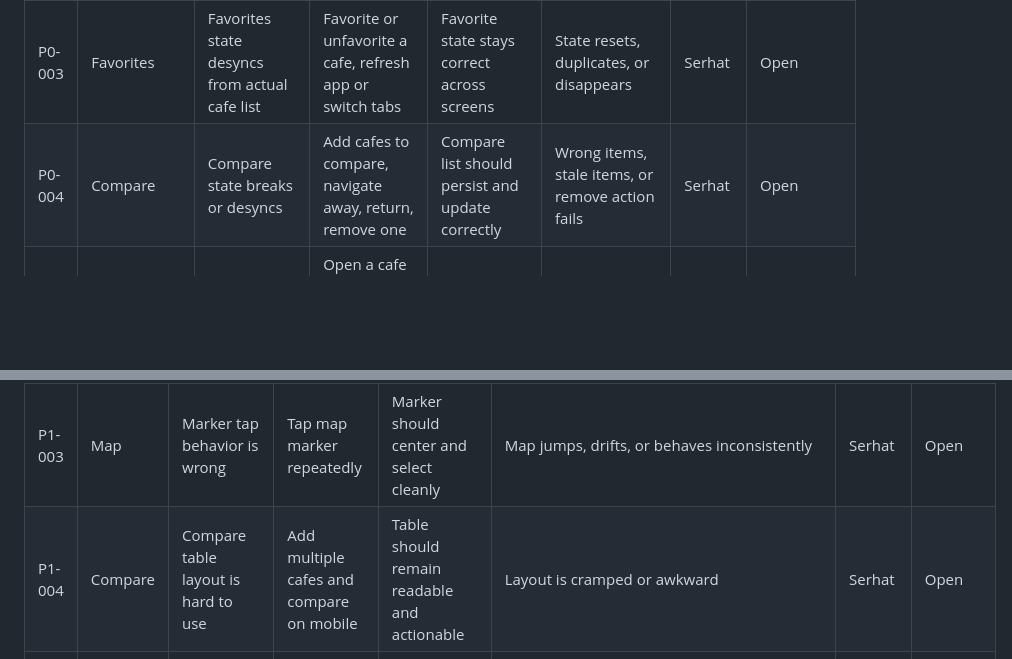
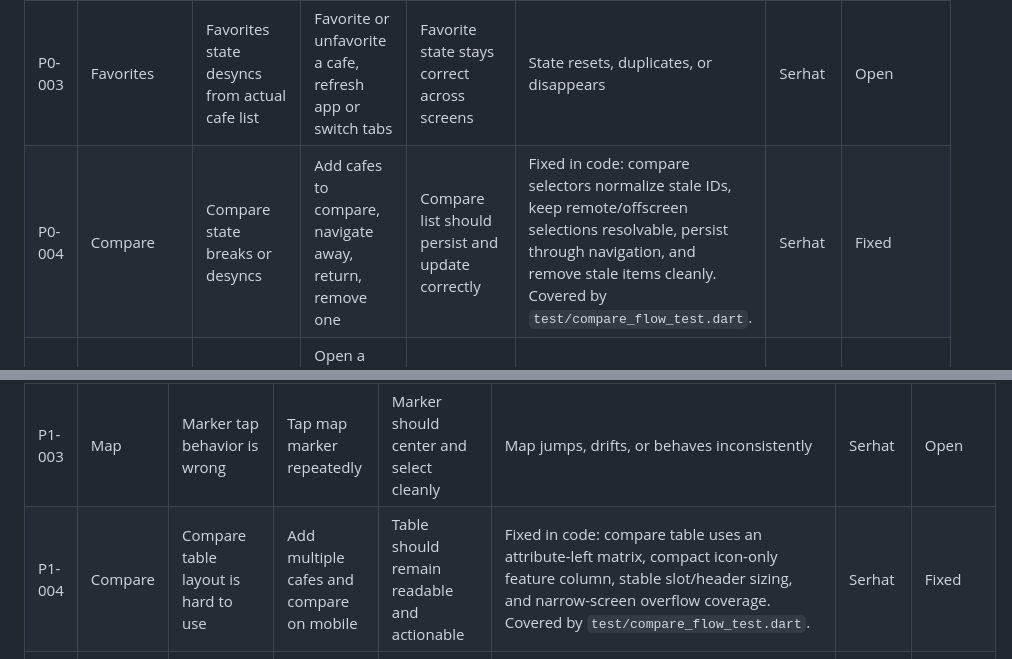
Before and after one commit to serhataydilek/kafeproje, a Markdown page: RELEASE_CHECKLIST.md, 2 parts joined by grey strips. Rendered like a GitHub page; blank space fills up the shorter version.

Commit message:
Mark compare blockers fixed

```diff
--- a/RELEASE_CHECKLIST.md
+++ b/RELEASE_CHECKLIST.md
@@ -123,7 +123,7 @@ Firebase Analytics privacy payload check:
 | P0-001 | Admin / Explore / Map | Deleted cafe remains visible after admin delete | Delete a cafe in admin, then refresh Explore and Map | Deleted cafe should disappear everywhere public | Deleted cafe still appears in one or more public surfaces | Serhat | Open |
 | P0-002 | Admin | Restored cafe appears as duplicate | Delete cafe, restore it, then search or open it from Explore and Map | Single restored record should appear | Duplicate entries appear | Serhat | Open |
 | P0-003 | Favorites | Favorites state desyncs from actual cafe list | Favorite or unfavorite a cafe, refresh app or switch tabs | Favorite state stays correct across screens | State resets, duplicates, or disappears | Serhat | Open |
-| P0-004 | Compare | Compare state breaks or desyncs | Add cafes to compare, navigate away, return, remove one | Compare list should persist and update correctly | Wrong items, stale items, or remove action fails | Serhat | Open |
+| P0-004 | Compare | Compare state breaks or desyncs | Add cafes to compare, navigate away, return, remove one | Compare list should persist and update correctly | Fixed in code: compare selectors normalize stale IDs, keep remote/offscreen selections resolvable, persist through navigation, and remove stale items cleanly. Covered by `test/compare_flow_test.dart`. | Serhat | Fixed |
 | P0-005 | Cafe detail | Detail opens wrong cafe | Open a cafe from Explore, Map, Favorites, or Compare | Correct cafe detail should open | Different cafe detail opens | Serhat | Open |
 | P0-006 | Cafe detail | Detail shows stale data after update, delete, or restore | Edit cafe in admin, then open detail | Updated detail should show current data | Old data is shown | Serhat | Open |
 | P0-007 | Router / Auth | Router redirects to wrong place | Log in, log out, deep navigate, reopen app | App should land on correct route every time | Wrong redirect or loop happens | Serhat | Open |
@@ -137,7 +137,7 @@ Firebase Analytics privacy payload check:
 | P1-001 | Explore | Too few cafes shown due to merge or filter issues | Open Explore in an expected populated area | Real cafes should appear consistently | List is obviously under-populated | Serhat | Open |
 | P1-002 | Explore / Map | Non-cafe places slip into results | Load venues in mixed districts | Only real cafes should appear | Pide, borek, pizza, or similar places appear | Serhat | Open |
 | P1-003 | Map | Marker tap behavior is wrong | Tap map marker repeatedly | Marker should center and select cleanly | Map jumps, drifts, or behaves inconsistently | Serhat | Open |
-| P1-004 | Compare | Compare table layout is hard to use | Add multiple cafes and compare on mobile | Table should remain readable and actionable | Layout is cramped or awkward | Serhat | Open |
+| P1-004 | Compare | Compare table layout is hard to use | Add multiple cafes and compare on mobile | Table should remain readable and actionable | Fixed in code: compare table uses an attribute-left matrix, compact icon-only feature column, stable slot/header sizing, and narrow-screen overflow coverage. Covered by `test/compare_flow_test.dart`. | Serhat | Fixed |
 | P1-005 | Admin | Delete or restore buttons can be triggered multiple times | Tap destructive action repeatedly on slow network | Action should lock during request | Fixed in code: delete/restore actions are keyed by cafe id, disabled while pending, and duplicate controller calls are suppressed. Covered by `test/admin_screen_test.dart`. | Serhat | Fixed |
 | P1-006 | Images | Cafe images missing or incomplete | Open several cafe details with photos | Images should load consistently | Missing image, single-image stuck state, or flicker | Serhat | Open |
 | P1-007 | Filters | Empty-state handling is poor | Apply strict filters with no results | Clean empty state should show | Fixed in code: Explore, Home, Favorites, and Map empty/error states are covered, including clear-search/reset-filter CTAs and keyboard-safe layouts. Covered by `test/empty_state_test.dart` and `test/explore_empty_guidance_test.dart`. | Serhat | Fixed |
```
